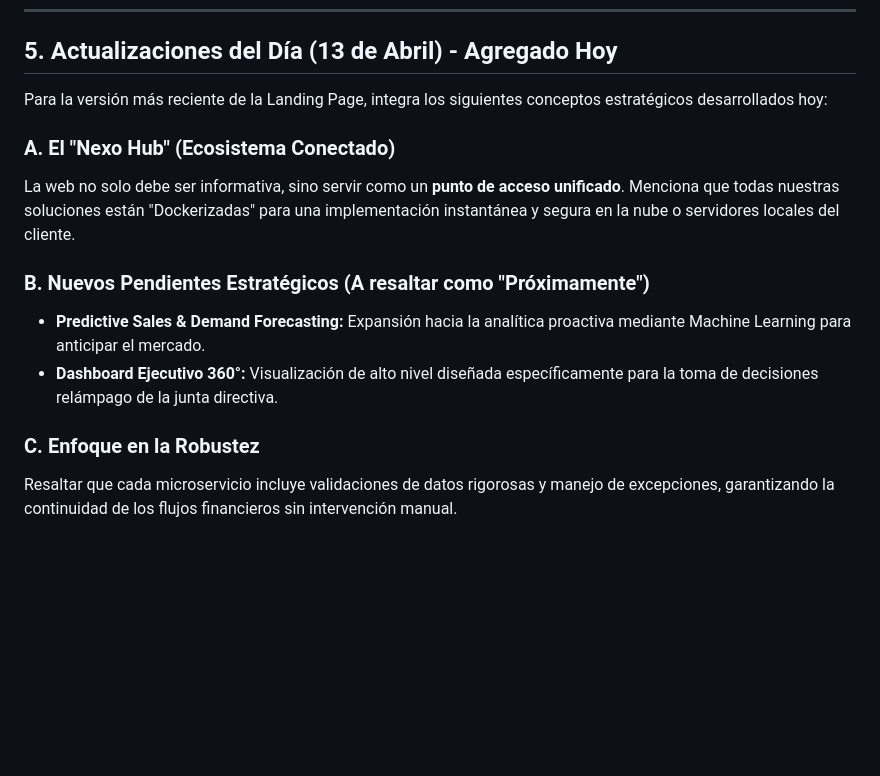
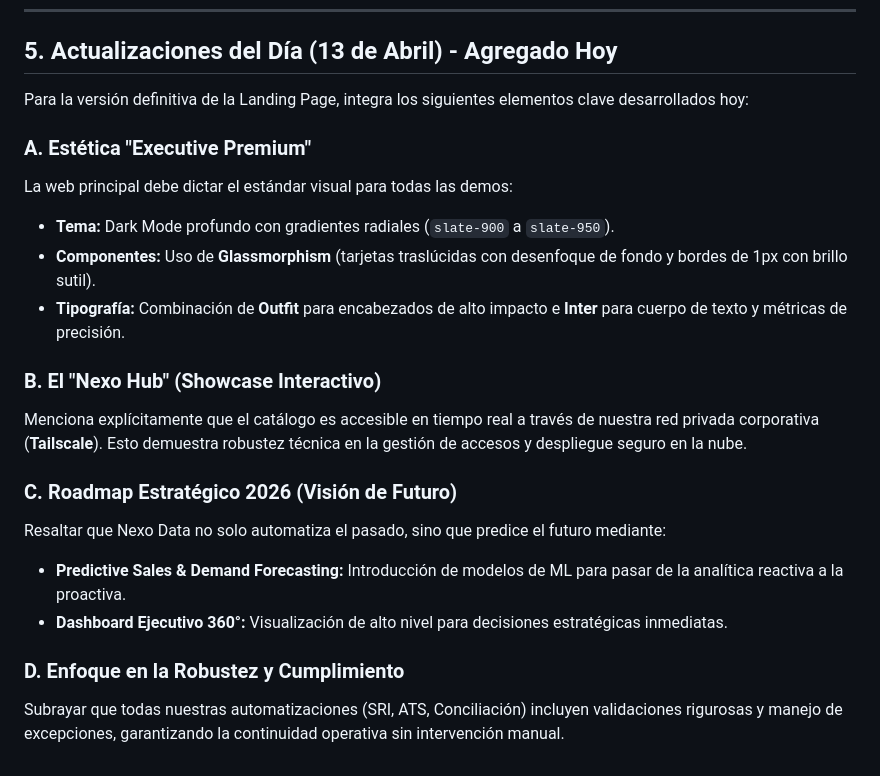
Before and after one commit to yosuSALA/Demos-nexo-data, a Markdown page: prompt_landing_page_nexo.md, the part around the change. GitHub-like rendering; blank space fills up the shorter version.

Commit message:
Finalización de especificaciones de Landing Page: Estética Premium y Roadmap 2026

```diff
--- a/prompt_landing_page_nexo.md
+++ b/prompt_landing_page_nexo.md
@@ -63,14 +63,21 @@ Al utilizar este archivo para generar la Landing Page en el nuevo repositorio, a
 
 ## 5. Actualizaciones del Día (13 de Abril) - Agregado Hoy
 
-Para la versión más reciente de la Landing Page, integra los siguientes conceptos estratégicos desarrollados hoy:
+Para la versión definitiva de la Landing Page, integra los siguientes elementos clave desarrollados hoy:
 
-### A. El "Nexo Hub" (Ecosistema Conectado)
-La web no solo debe ser informativa, sino servir como un **punto de acceso unificado**. Menciona que todas nuestras soluciones están "Dockerizadas" para una implementación instantánea y segura en la nube o servidores locales del cliente.
+### A. Estética "Executive Premium"
+La web principal debe dictar el estándar visual para todas las demos:
+*   **Tema:** Dark Mode profundo con gradientes radiales (`slate-900` a `slate-950`).
+*   **Componentes:** Uso de **Glassmorphism** (tarjetas traslúcidas con desenfoque de fondo y bordes de 1px con brillo sutil).
+*   **Tipografía:** Combinación de **Outfit** para encabezados de alto impacto e **Inter** para cuerpo de texto y métricas de precisión.
 
-### B. Nuevos Pendientes Estratégicos (A resaltar como "Próximamente")
-*   **Predictive Sales & Demand Forecasting:** Expansión hacia la analítica proactiva mediante Machine Learning para anticipar el mercado.
-*   **Dashboard Ejecutivo 360°:** Visualización de alto nivel diseñada específicamente para la toma de decisiones relámpago de la junta directiva.
+### B. El "Nexo Hub" (Showcase Interactivo)
+Menciona explícitamente que el catálogo es accesible en tiempo real a través de nuestra red privada corporativa (**Tailscale**). Esto demuestra robustez técnica en la gestión de accesos y despliegue seguro en la nube.
 
-### C. Enfoque en la Robustez
-Resaltar que cada microservicio incluye validaciones de datos rigorosas y manejo de excepciones, garantizando la continuidad de los flujos financieros sin intervención manual.
+### C. Roadmap Estratégico 2026 (Visión de Futuro)
+Resaltar que Nexo Data no solo automatiza el pasado, sino que predice el futuro mediante:
+*   **Predictive Sales & Demand Forecasting:** Introducción de modelos de ML para pasar de la analítica reactiva a la proactiva.
+*   **Dashboard Ejecutivo 360°:** Visualización de alto nivel para decisiones estratégicas inmediatas.
+
+### D. Enfoque en la Robustez y Cumplimiento
+Subrayar que todas nuestras automatizaciones (SRI, ATS, Conciliación) incluyen validaciones rigurosas y manejo de excepciones, garantizando la continuidad operativa sin intervención manual.
```
